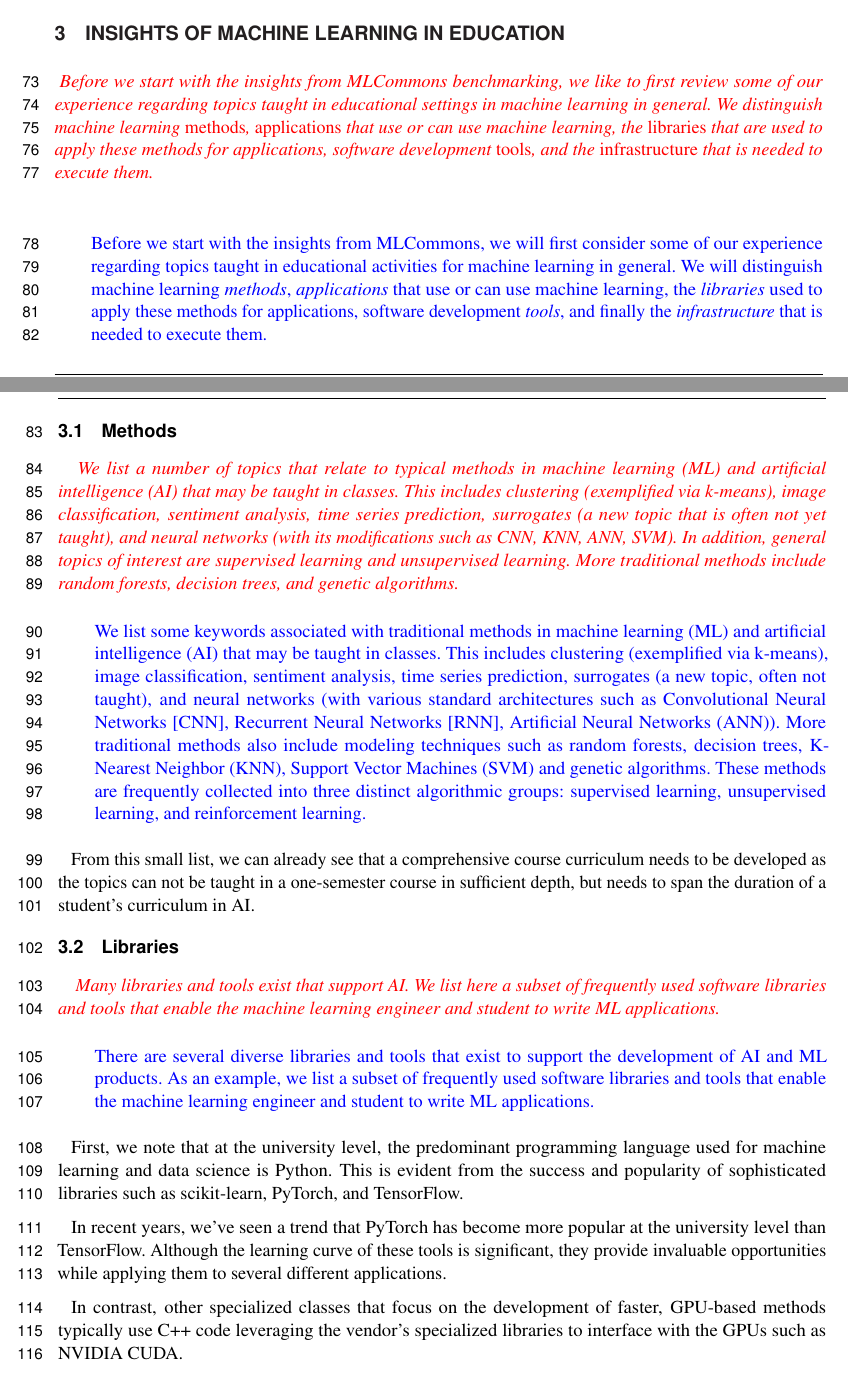
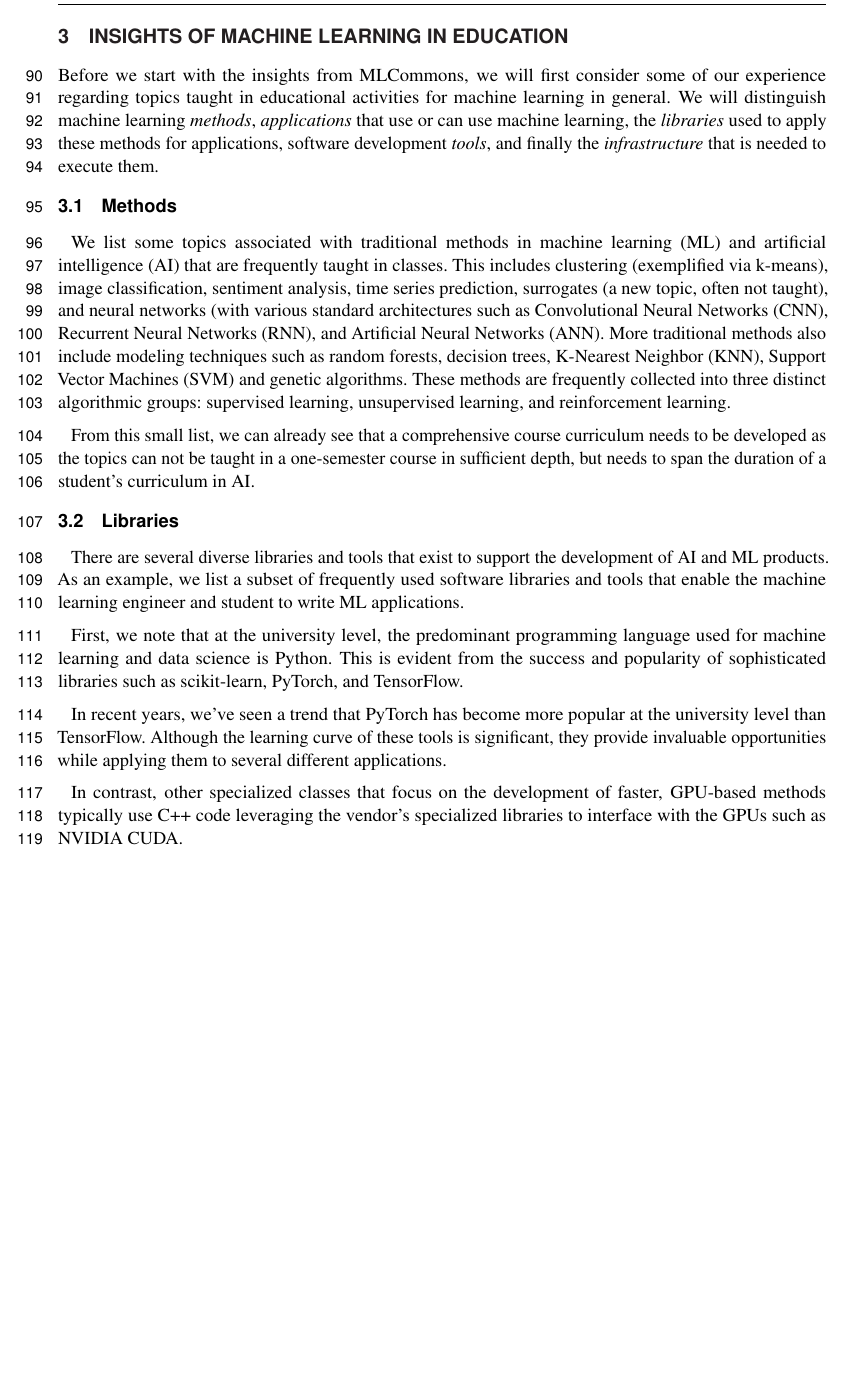
Before and after one commit to cyberaide/paper-frontiers, a LaTeX document (vonLaszewski-frontiers.tex): two parts of pages 3 and 4 of 32 before the commit and part of page 4 of 32 after it, the two joined at a grey line, cut so that both start at the same text, the shorter picture padded with empty space. Compiled offline with pdfLaTeX.

Commit message:
Updates from Overleaf

```diff
--- a/vonLaszewski-frontiers.tex
+++ b/vonLaszewski-frontiers.tex
@@ -26,7 +26,7 @@
 \usepackage{xcolor}
 
 \newcommand{\TODO}[1]{\todo[inline]{#1}}
-\newcommand{\REPLACE}[2]{\textcolor{red}{\it #1} \begin{quote}\textcolor{blue}{#2}\end{quote}}
+\newcommand{\REPLACE}[2]{{\color{red}\it #1} \begin{quote}{\color{blue}#2}\end{quote}}
 %\newcommand{\REPLACE}[2]{\begin{quote}\textcolor{red}{#1}\end{quote}\\{\textcolor{blue}{#2}}
 
 \newcommand{\YES}{yes}
@@ -339,15 +339,6 @@ insights that we discuss in this paper.
 \section{Insights of Machine Learning in Education}
 \label{sec:edu-ml}
 
-\REPLACE{
-Before we start with the insights from MLCommons benchmarking, we like
-to first review some of our experience regarding topics taught in
-educational settings in machine learning in general. We distinguish
-machine learning {\em methods}, {\em applications} that use or can use
-machine learning, the {\em libraries} that are used to apply these
-methods for applications, software development {\em tools}, and the
-{\em infrastructure} that is needed to execute them.
-}{
 Before we start with the insights from MLCommons, we will first
 consider some of our experience regarding topics taught in educational
 activities for machine learning in general. We will distinguish machine
@@ -355,48 +346,31 @@ learning {\em methods}, {\em applications} that use or can use machine
 learning, the {\em libraries} used to apply these methods for
 applications, software development {\em tools}, and finally the
 {\em infrastructure} that is needed to execute them.
-}
+
+
 \subsection{Methods}
 
-\REPLACE{
-We list a number of topics that relate to typical methods in machine
-learning (ML) and artificial intelligence (AI) that may be taught in
-classes. This includes clustering (exemplified via k-means), image
-classification, sentiment analysis, time series prediction, surrogates
-(a new topic that is often not yet taught), and neural networks (with
-its modifications such as CNN, KNN, ANN, SVM).  In addition, general
-topics of interest are supervised learning and unsupervised learning.
-More traditional methods include random forests, decision trees, and
-genetic algorithms.
-}{
-We list some keywords associated with traditional methods in machine
-learning (ML) and artificial intelligence (AI) that may be taught in
+We list some topics associated with traditional methods in machine
+learning (ML) and artificial intelligence (AI) that are frequently  taught in
 classes. This includes clustering (exemplified via k-means), image
 classification, sentiment analysis, time series prediction, surrogates
 (a new topic, often not taught), and neural networks (with
-various standard architectures such as Convolutional Neural Networks [CNN],
-Recurrent Neural Networks [RNN], Artificial Neural Networks (ANN)).
+various standard architectures such as Convolutional Neural Networks (CNN),
+Recurrent Neural Networks (RNN), and Artificial Neural Networks (ANN).
 More traditional methods also include modeling techniques such as random
 forests, decision trees, K-Nearest Neighbor (KNN), Support Vector Machines
 (SVM) and genetic algorithms.  These methods are frequently collected into
 three distinct algorithmic groups: supervised learning, unsupervised
 learning, and reinforcement learning.
-}
 
 From this small list, we can already see that a comprehensive course curriculum needs to be developed as the topics can not be taught in a one-semester course in sufficient depth, but needs to span the duration of a student's curriculum in AI.
 
 \subsection{Libraries}
 
-\REPLACE{
-Many libraries and tools exist that support AI.  We list here a subset
-of frequently used software libraries and tools that enable the
-machine learning engineer and student to write ML applications.
-}{
 There are several diverse libraries and tools that exist to support the
 development of AI and ML products.  As an example, we list a subset
 of frequently used software libraries and tools that enable the
 machine learning engineer and student to write ML applications.
-}
 
 First, we note that at the university level, the predominant programming language
 used for machine learning and data science is Python. This is
@@ -415,9 +389,6 @@ NVIDIA CUDA.
 
 \subsection{Tools and Software Carpentry}\label{sec:tools}
 
-\REPLACE{In order to efficiently use the methods and libraries, and also the
-infrastructure which we discuss later, students need a basic
-understanding of software engineering tools.}
-{To efficiently use the libraries and methods, and also the
+
+To efficiently use the libraries and methods, and also the
 infrastructure used to execute software, students need a basic understanding of software engineering
-tools such as a text editor and code management system.}
```
Also changed, not shown: vonLaszewski-references.bib (+0 -1 lines), vonLaszewski-frontiers.tex (27 more changed lines).
